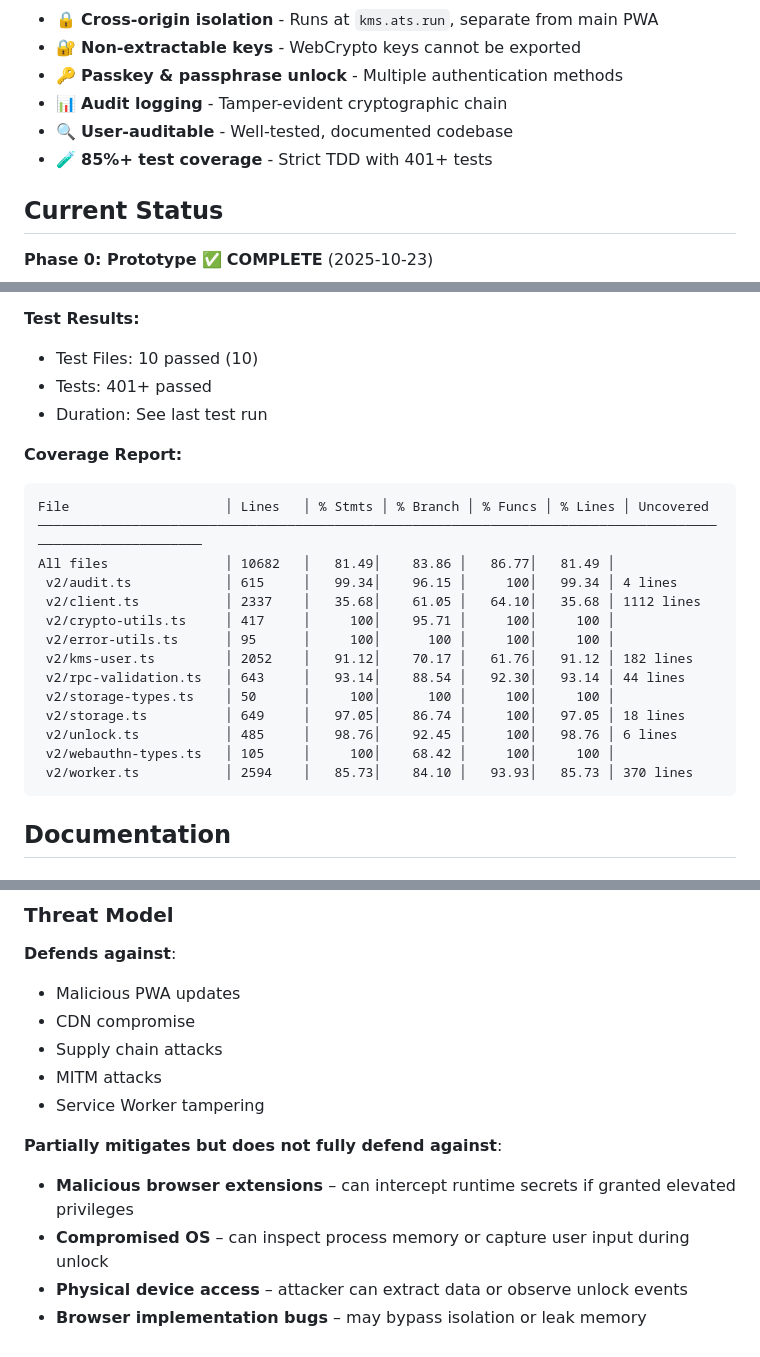
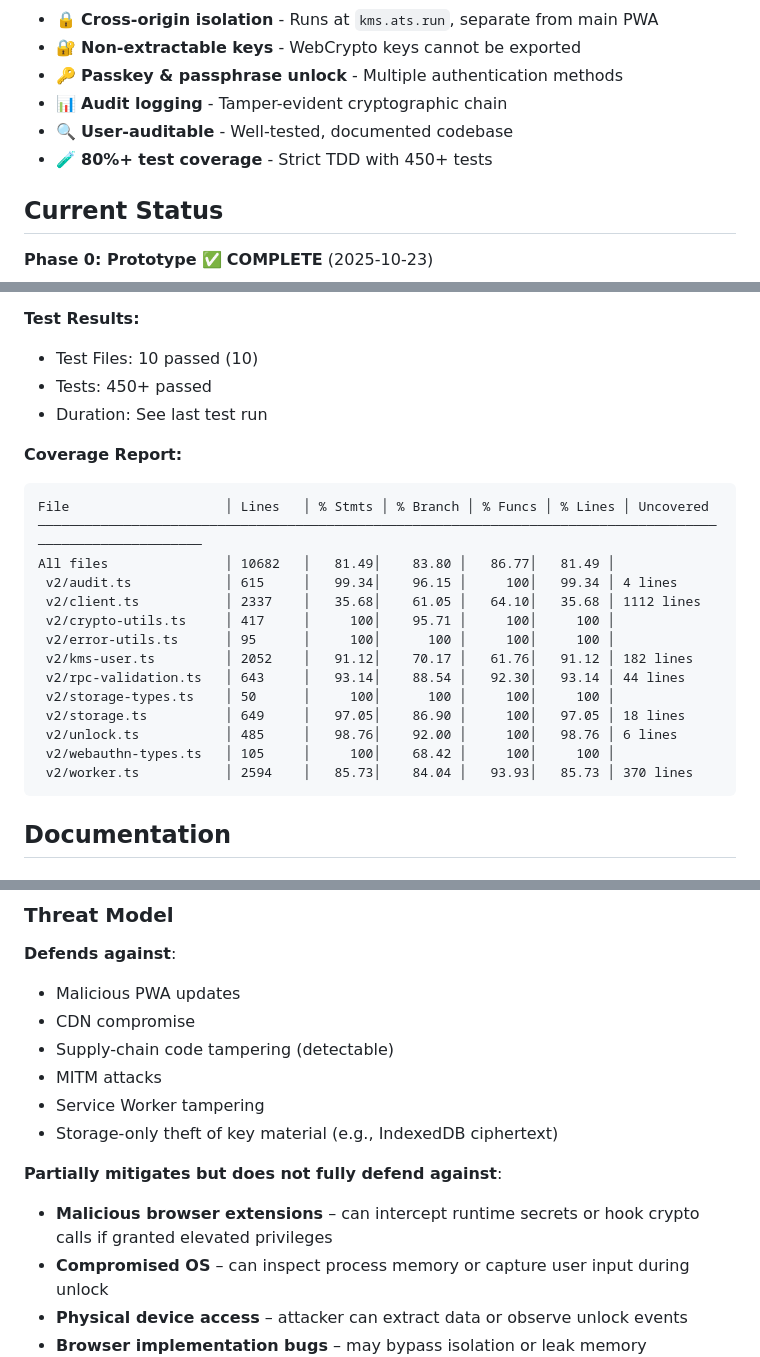
Before and after one commit to Lukium/ats-kms-enclave, a Markdown page: README.md, 3 parts joined by grey strips. Rendered like a GitHub page.

Commit message:
docs: Refine technical accuracy and precision in README
Update test numbers and improve wording precision without adding length.

Test coverage updates:
- Changed 85%+ to 80%+ (reflects actual ~82% coverage)
- Changed 401+ tests to 450+ tests (reflects actual 452 tests)

Precision improvements:

1. Non-extractable keys:
   Before: "WebCrypto prevents key export"
   After: "WebCrypto keys are created non-extractable (no export), usable
   only via allowed operations"
   Rationale: Makes explicit that non-extractable ≠ unusable if runtime
   is compromised

2. Supply chain attacks:
   Before: "Supply chain attacks"
   After: "Supply-chain code tampering (detectable)"
   Rationale: Pipeline makes tampering highly detectable; avoids implying
   prevention in all cases

3. Added concrete win to defends against:
   "Storage-only theft of key material (e.g., IndexedDB ciphertext)"
   Rationale: Real, concrete benefit - encrypted data is useless without KEK

4. Malicious browser extensions:
   Before: "can intercept runtime secrets if granted elevated privileges"
   After: "can intercept runtime secrets or hook crypto calls if granted
   elevated privileges"
   Rationale: Explicitly mentions hooking as realistic attack path even
   with millisecond unwraps

5. Higher trust ceiling:
   Before: "can yield a *higher trust ceiling*"
   After: "can yield a *higher trust ceiling in code-integrity assurance*"
   Rationale: Scopes claim specifically to integrity/verifiability

6. Added background link:
   Links to WHY_WEB_ENCLAVE.md for rationale behind trust model and
   comparison with hardware-backed approaches

All changes maintain honesty while adding technical precision appropriate
for academic review (MIT/Caltech/Stanford).

🤖 Generated with [Claude Code](https://claude.com/claude-code)

Co-Authored-By: Claude <noreply@anthropic.com>

````diff
--- a/README.md
+++ b/README.md
@@ -16,7 +16,7 @@ This repository contains a sandboxed, verifiable execution environment for crypt
 - 🔑 **Passkey & passphrase unlock** - Multiple authentication methods
 - 📊 **Audit logging** - Tamper-evident cryptographic chain
 - 🔍 **User-auditable** - Well-tested, documented codebase
-- 🧪 **85%+ test coverage** - Strict TDD with 401+ tests
+- 🧪 **80%+ test coverage** - Strict TDD with 450+ tests
 
 ## Current Status
 
@@ -63,14 +63,14 @@ This represents the bulk of the core KMS functionality. See [docs/architecture/c
 
 **Test Results:**
 - Test Files: 10 passed (10)
-- Tests: 401+ passed
+- Tests: 450+ passed
 - Duration: See last test run
 
 **Coverage Report:**
 ```
 File                    │ Lines   │ % Stmts │ % Branch │ % Funcs │ % Lines │ Uncovered
 ────────────────────────────────────────────────────────────────────────────────────────────────────────────
-All files               │ 10682   │   81.49│    83.86 │   86.77│   81.49 │
+All files               │ 10682   │   81.49│    83.80 │   86.77│   81.49 │
  v2/audit.ts            │ 615     │   99.34│    96.15 │     100│   99.34 │ 4 lines
  v2/client.ts           │ 2337    │   35.68│    61.05 │   64.10│   35.68 │ 1112 lines
  v2/crypto-utils.ts     │ 417     │     100│    95.71 │     100│     100 │
@@ -78,10 +78,10 @@ All files               │ 10682   │   81.49│    83.86 │   86.77│   81.
  v2/kms-user.ts         │ 2052    │   91.12│    70.17 │   61.76│   91.12 │ 182 lines
  v2/rpc-validation.ts   │ 643     │   93.14│    88.54 │   92.30│   93.14 │ 44 lines
  v2/storage-types.ts    │ 50      │     100│      100 │     100│     100 │
- v2/storage.ts          │ 649     │   97.05│    86.74 │     100│   97.05 │ 18 lines
- v2/unlock.ts           │ 485     │   98.76│    92.45 │     100│   98.76 │ 6 lines
+ v2/storage.ts          │ 649     │   97.05│    86.90 │     100│   97.05 │ 18 lines
+ v2/unlock.ts           │ 485     │   98.76│    92.00 │     100│   98.76 │ 6 lines
  v2/webauthn-types.ts   │ 105     │     100│    68.42 │     100│     100 │
- v2/worker.ts           │ 2594    │   85.73│    84.10 │   93.93│   85.73 │ 370 lines
+ v2/worker.ts           │ 2594    │   85.73│    84.04 │   93.93│   85.73 │ 370 lines
 ```
 <!-- END AUTO-GENERATED -->
 
@@ -130,12 +130,13 @@ The design has been broken down into focused documents:
 **Defends against**:
 - Malicious PWA updates
 - CDN compromise
-- Supply chain attacks
+- Supply-chain code tampering (detectable)
 - MITM attacks
 - Service Worker tampering
+- Storage-only theft of key material (e.g., IndexedDB ciphertext)
 
 **Partially mitigates but does not fully defend against**:
-- **Malicious browser extensions** – can intercept runtime secrets if granted elevated privileges
+- **Malicious browser extensions** – can intercept runtime secrets or hook crypto calls if granted elevated privileges
 - **Compromised OS** – can inspect process memory or capture user input during unlock
 - **Physical device access** – attacker can extract data or observe unlock events
 - **Browser implementation bugs** – may bypass isolation or leak memory
````
Also changed, not shown: other parts of README.md (+5 -4 lines).
